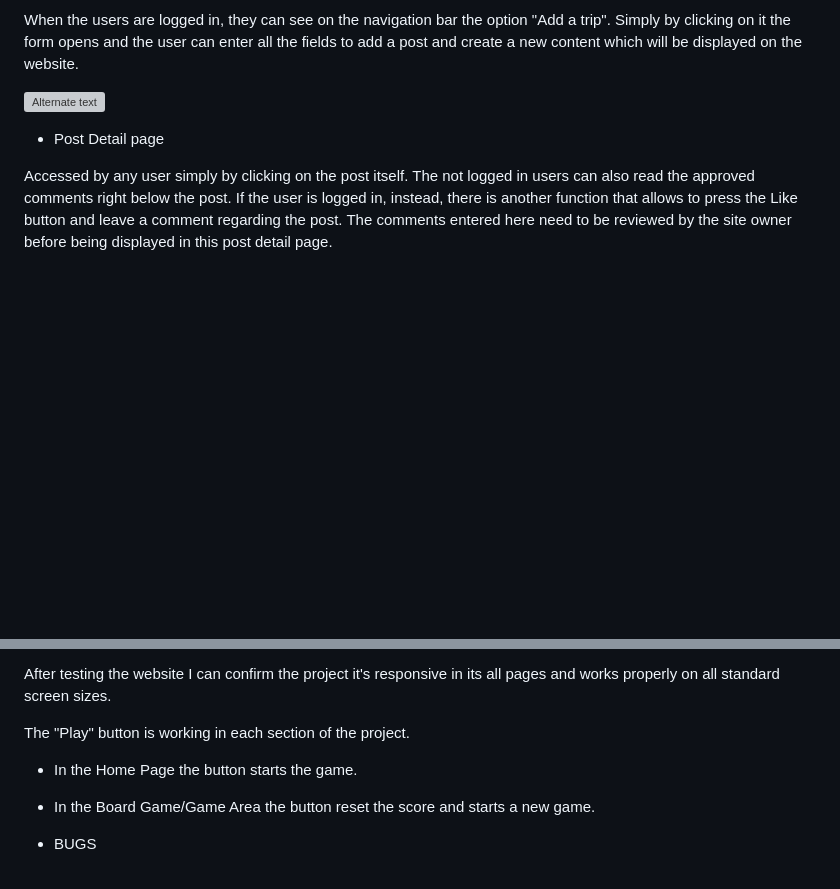
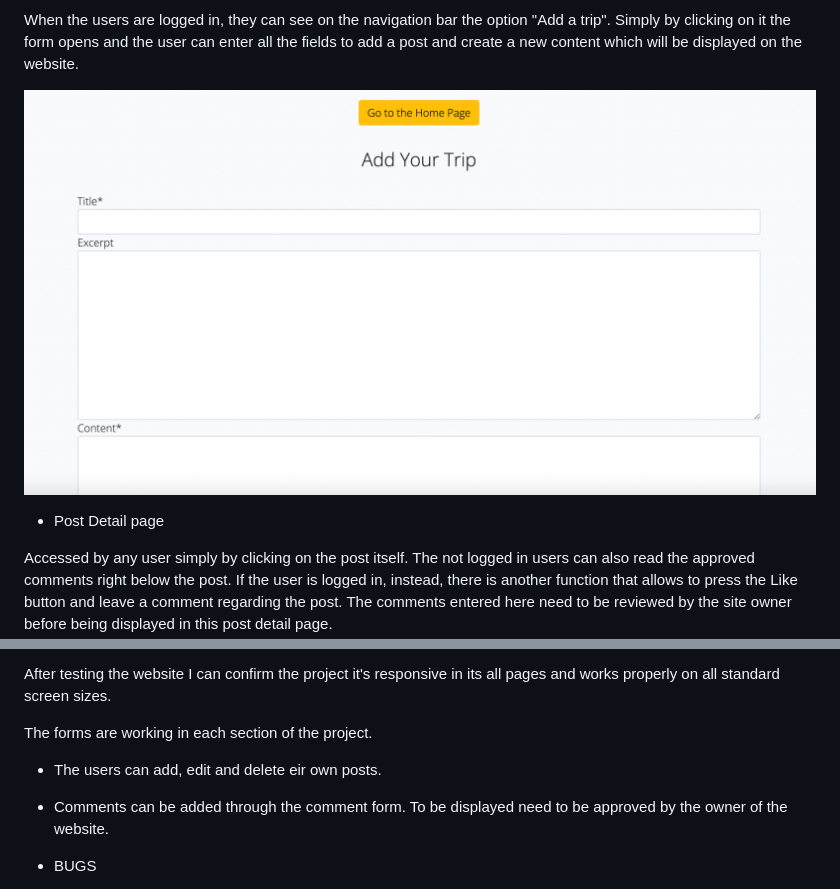
Before and after one commit to LucaDP07/TravelBlog, a Markdown page: README.md, 2 parts joined by grey strips. Rendered like a GitHub page; pictures changed too: static/images/form.png (added); blank space fills up the shorter version; grey boxes are pictures that could not be loaded.

```diff
--- a/README.md
+++ b/README.md
@@ -147,7 +147,7 @@ The "Add a trip" page is accessible only for registered users. This page can be
 
  When the users are logged in, they can see on the navigation bar the option "Add a trip". Simply by clicking on it the form opens and the user can enter all the fields to add a post and create a new content which will be displayed on the website.
 
- ![Alternate text](/assets/images/board.png)
+ ![Alternate text](/static/images/form.png)
 
  - Post Detail page
 
@@ -221,9 +221,9 @@ Testing was performed using a MacBook Air (M1, 2020) on macOS Monterey with the
 
 After testing the website I can confirm the project it's responsive in its all pages and works properly on all standard screen sizes.
 
-The "Play" button is working in each section of the project.
-- In the Home Page the button starts the game.
-- In the Board Game/Game Area the button reset the score and starts a new game.
+The forms are working in each section of the project.
+- The users can add, edit and delete eir own posts.
+- Comments can be added through the comment form. To be displayed need to be approved by the owner of the website.
 
 
 - BUGS
```
Also changed, not shown: 6 other files.
